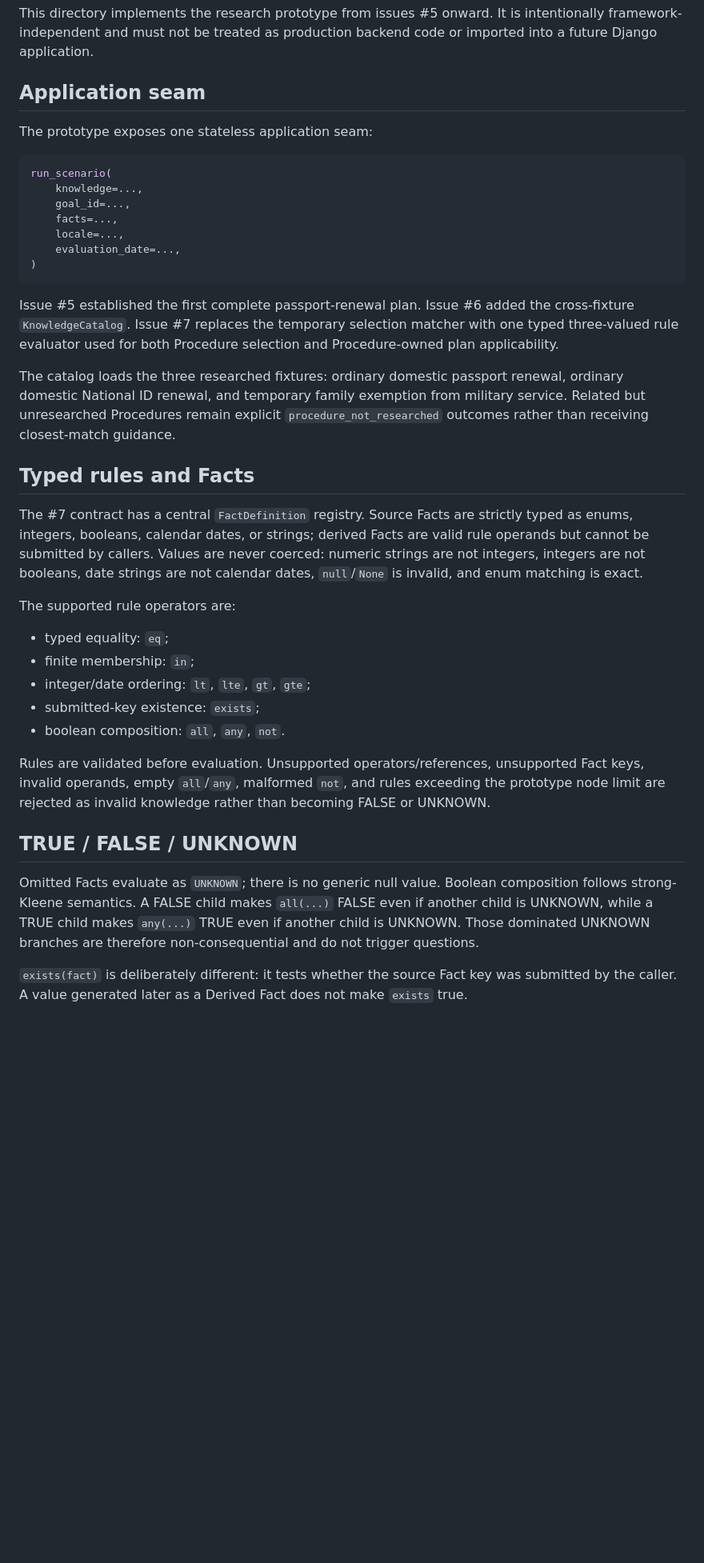
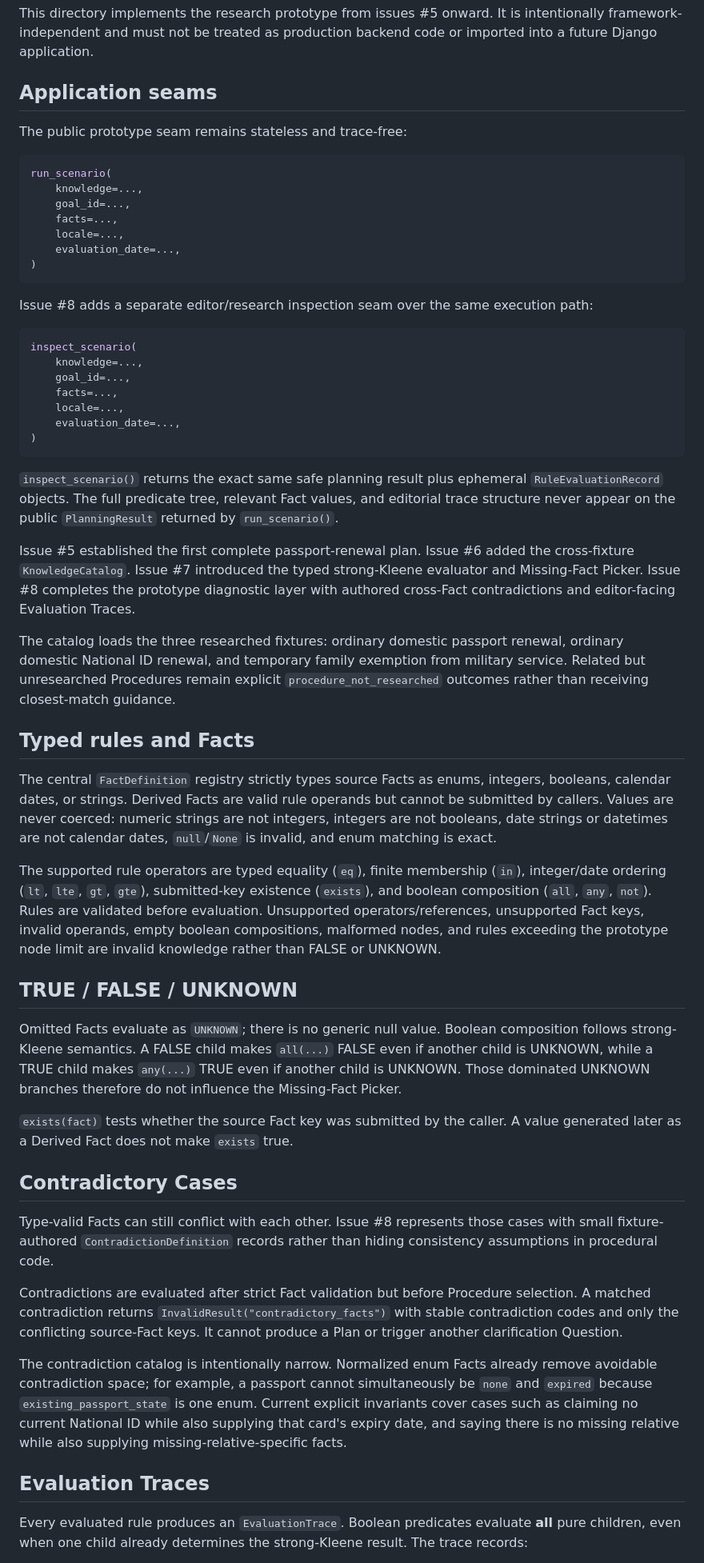
Before and after one commit to greybonfire/bardi, a Markdown page: prototype/README.md, the part around one of its changes. Shown at 80% size. Rendered like a GitHub page; blank space fills up the shorter version.

Commit message:
Document invalid cases contradictions and editor traces

````diff
--- a/prototype/README.md
+++ b/prototype/README.md
@@ -2,9 +2,9 @@
 
 This directory implements the research prototype from issues #5 onward. It is intentionally framework-independent and must not be treated as production backend code or imported into a future Django application.
 
-## Application seam
+## Application seams
 
-The prototype exposes one stateless application seam:
+The public prototype seam remains stateless and trace-free:
 
 ```python
 run_scenario(
@@ -16,26 +16,45 @@ run_scenario(
 )
 ```
 
-Issue #5 established the first complete passport-renewal plan. Issue #6 added the cross-fixture `KnowledgeCatalog`. Issue #7 replaces the temporary selection matcher with one typed three-valued rule evaluator used for both Procedure selection and Procedure-owned plan applicability.
+Issue #8 adds a separate editor/research inspection seam over the same execution path:
+
+```python
+inspect_scenario(
+    knowledge=...,
+    goal_id=...,
+    facts=...,
+    locale=...,
+    evaluation_date=...,
+)
+```
+
+`inspect_scenario()` returns the exact same safe planning result plus ephemeral `RuleEvaluationRecord` objects. The full predicate tree, relevant Fact values, and editorial trace structure never appear on the public `PlanningResult` returned by `run_scenario()`.
+
+Issue #5 established the first complete passport-renewal plan. Issue #6 added the cross-fixture `KnowledgeCatalog`. Issue #7 introduced the typed strong-Kleene evaluator and Missing-Fact Picker. Issue #8 completes the prototype diagnostic layer with authored cross-Fact contradictions and editor-facing Evaluation Traces.
 
 The catalog loads the three researched fixtures: ordinary domestic passport renewal, ordinary domestic National ID renewal, and temporary family exemption from military service. Related but unresearched Procedures remain explicit `procedure_not_researched` outcomes rather than receiving closest-match guidance.
 
 ## Typed rules and Facts
 
-The #7 contract has a central `FactDefinition` registry. Source Facts are strictly typed as enums, integers, booleans, calendar dates, or strings; derived Facts are valid rule operands but cannot be submitted by callers. Values are never coerced: numeric strings are not integers, integers are not booleans, date strings are not calendar dates, `null`/`None` is invalid, and enum matching is exact.
+The central `FactDefinition` registry strictly types source Facts as enums, integers, booleans, calendar dates, or strings. Derived Facts are valid rule operands but cannot be submitted by callers. Values are never coerced: numeric strings are not integers, integers are not booleans, date strings or datetimes are not calendar dates, `null`/`None` is invalid, and enum matching is exact.
 
-The supported rule operators are:
-
-- typed equality: `eq`;
-- finite membership: `in`;
-- integer/date ordering: `lt`, `lte`, `gt`, `gte`;
-- submitted-key existence: `exists`;
-- boolean composition: `all`, `any`, `not`.
-
-Rules are validated before evaluation. Unsupported operators/references, unsupported Fact keys, invalid operands, empty `all`/`any`, malformed `not`, and rules exceeding the prototype node limit are rejected as invalid knowledge rather than becoming FALSE or UNKNOWN.
+The supported rule operators are typed equality (`eq`), finite membership (`in`), integer/date ordering (`lt`, `lte`, `gt`, `gte`), submitted-key existence (`exists`), and boolean composition (`all`, `any`, `not`). Rules are validated before evaluation. Unsupported operators/references, unsupported Fact keys, invalid operands, empty boolean compositions, malformed nodes, and rules exceeding the prototype node limit are invalid knowledge rather than FALSE or UNKNOWN.
 
 ## TRUE / FALSE / UNKNOWN
 
-Omitted Facts evaluate as `UNKNOWN`; there is no generic null value. Boolean composition follows strong-Kleene semantics. A FALSE child makes `all(...)` FALSE even if another child is UNKNOWN, while a TRUE child makes `any(...)` TRUE even if another child is UNKNOWN. Those dominated UNKNOWN branches are therefore non-consequential and do not trigger questions.
+Omitted Facts evaluate as `UNKNOWN`; there is no generic null value. Boolean composition follows strong-Kleene semantics. A FALSE child makes `all(...)` FALSE even if another child is UNKNOWN, while a TRUE child makes `any(...)` TRUE even if another child is UNKNOWN. Those dominated UNKNOWN branches therefore do not influence the Missing-Fact Picker.
 
-`exists(fact)` is deliberately different: it tests whether the source Fact key was submitted by the caller. A value generated later as a Derived Fact does not make `exists` true.
+`exists(fact)` tests whether the source Fact key was submitted by the caller. A value generated later as a Derived Fact does not make `exists` true.
+
+## Contradictory Cases
+
+Type-valid Facts can still conflict with each other. Issue #8 represents those cases with small fixture-authored `ContradictionDefinition` records rather than hiding consistency assumptions in procedural code.
+
+Contradictions are evaluated after strict Fact validation but before Procedure selection. A matched contradiction returns `InvalidResult("contradictory_facts")` with stable contradiction codes and only the conflicting source-Fact keys. It cannot produce a Plan or trigger another clarification Question.
+
+The contradiction catalog is intentionally narrow. Normalized enum Facts already remove avoidable contradiction space; for example, a passport cannot simultaneously be `none` and `expired` because `existing_passport_state` is one enum. Current explicit invariants cover cases such as claiming no current National ID while also supplying that card's expiry date, and saying there is no missing relative while also supplying missing-relative-specific facts.
+
+## Evaluation Traces
+
+Every evaluated rule produces an `EvaluationTrace`. Boolean predicates evaluate **all** pure children, even when one child already determines the strong-Kleene result. The trace records:
+
````
Also changed, not shown: other parts of prototype/README.md (+16 -7 lines).
